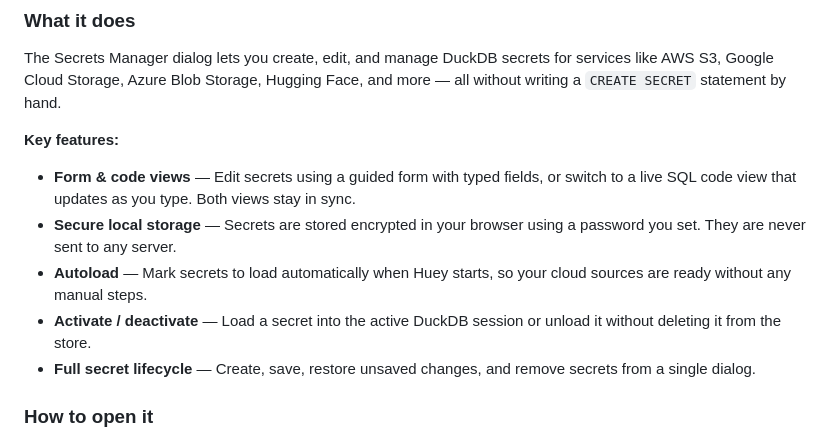
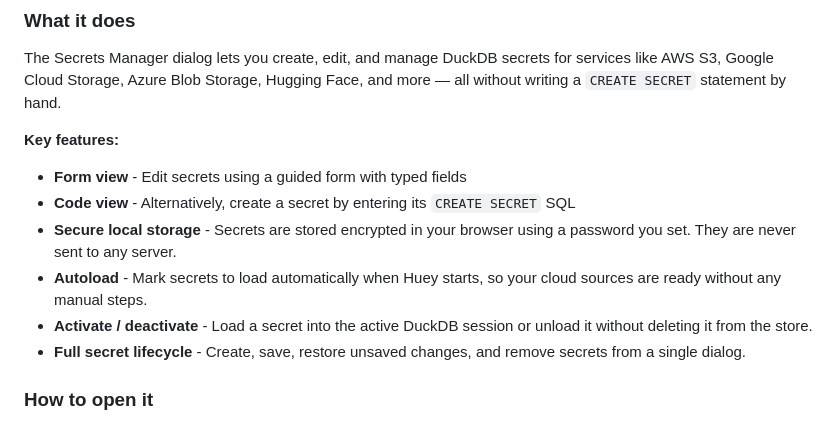
Before and after one commit to rpbouman/huey, a Markdown page: README.md, the part around one of its changes. Drawn GitHub-style.

Commit message:
Enhance README with detailed Secrets Manager info
Updated the README.md to enhance the description of the Secrets Manager features and usage instructions.

```diff
--- a/README.md
+++ b/README.md
@@ -424,11 +426,12 @@ The Secrets Manager dialog lets you create, edit, and manage DuckDB secrets for
 
 **Key features:**
 
-- **Form & code views** — Edit secrets using a guided form with typed fields, or switch to a live SQL code view that updates as you type. Both views stay in sync.
-- **Secure local storage** — Secrets are stored encrypted in your browser using a password you set. They are never sent to any server.
-- **Autoload** — Mark secrets to load automatically when Huey starts, so your cloud sources are ready without any manual steps.
-- **Activate / deactivate** — Load a secret into the active DuckDB session or unload it without deleting it from the store.
-- **Full secret lifecycle** — Create, save, restore unsaved changes, and remove secrets from a single dialog.
+- **Form view** - Edit secrets using a guided form with typed fields
+- **Code view** - Alternatively, create a secret by entering its `CREATE SECRET` SQL
+- **Secure local storage** - Secrets are stored encrypted in your browser using a password you set. They are never sent to any server.
+- **Autoload** - Mark secrets to load automatically when Huey starts, so your cloud sources are ready without any manual steps.
+- **Activate / deactivate** - Load a secret into the active DuckDB session or unload it without deleting it from the store.
+- **Full secret lifecycle** - Create, save, restore unsaved changes, and remove secrets from a single dialog.
 
 ### How to open it
 
```
Also changed, not shown: other parts of README.md (+12 -1 lines).
